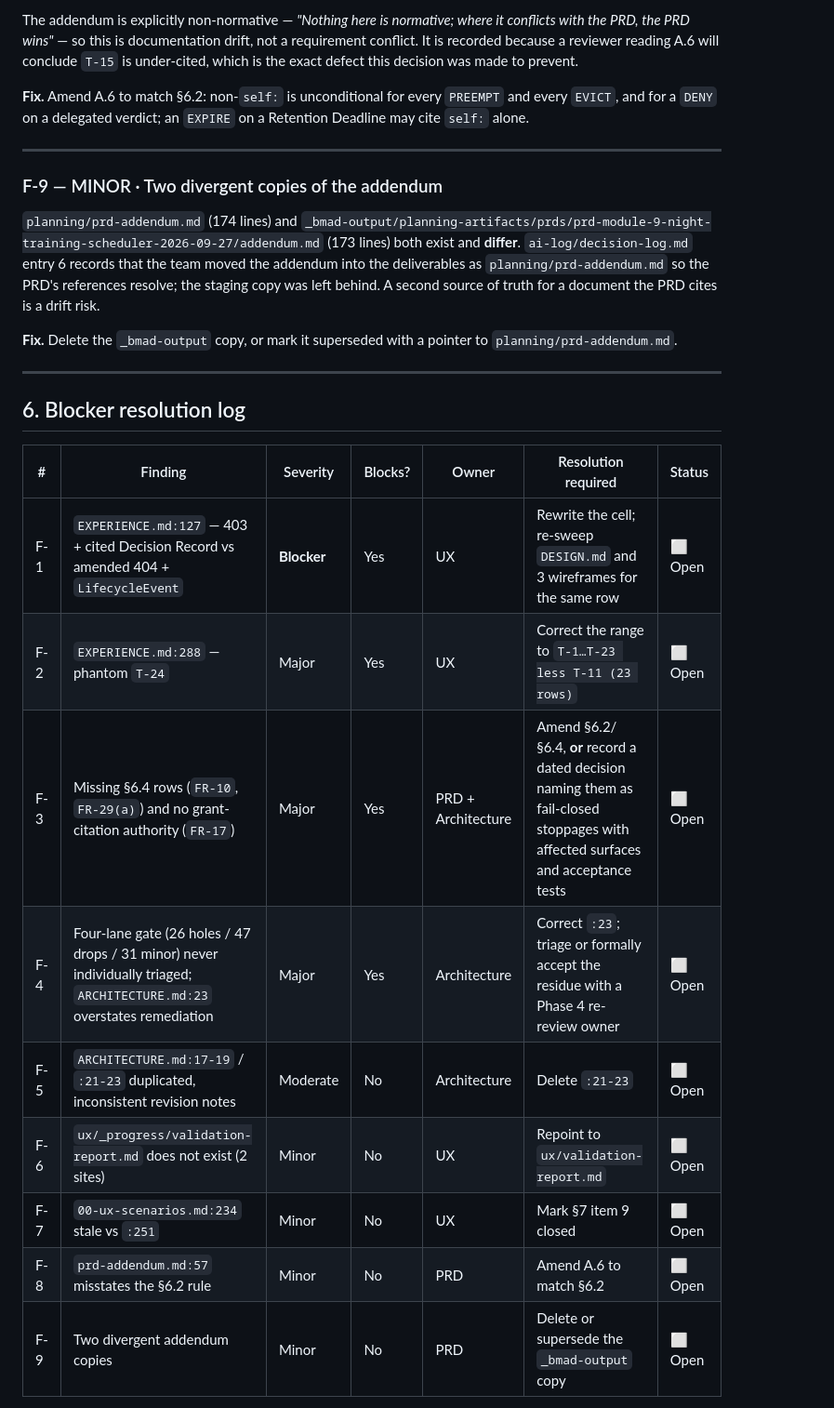
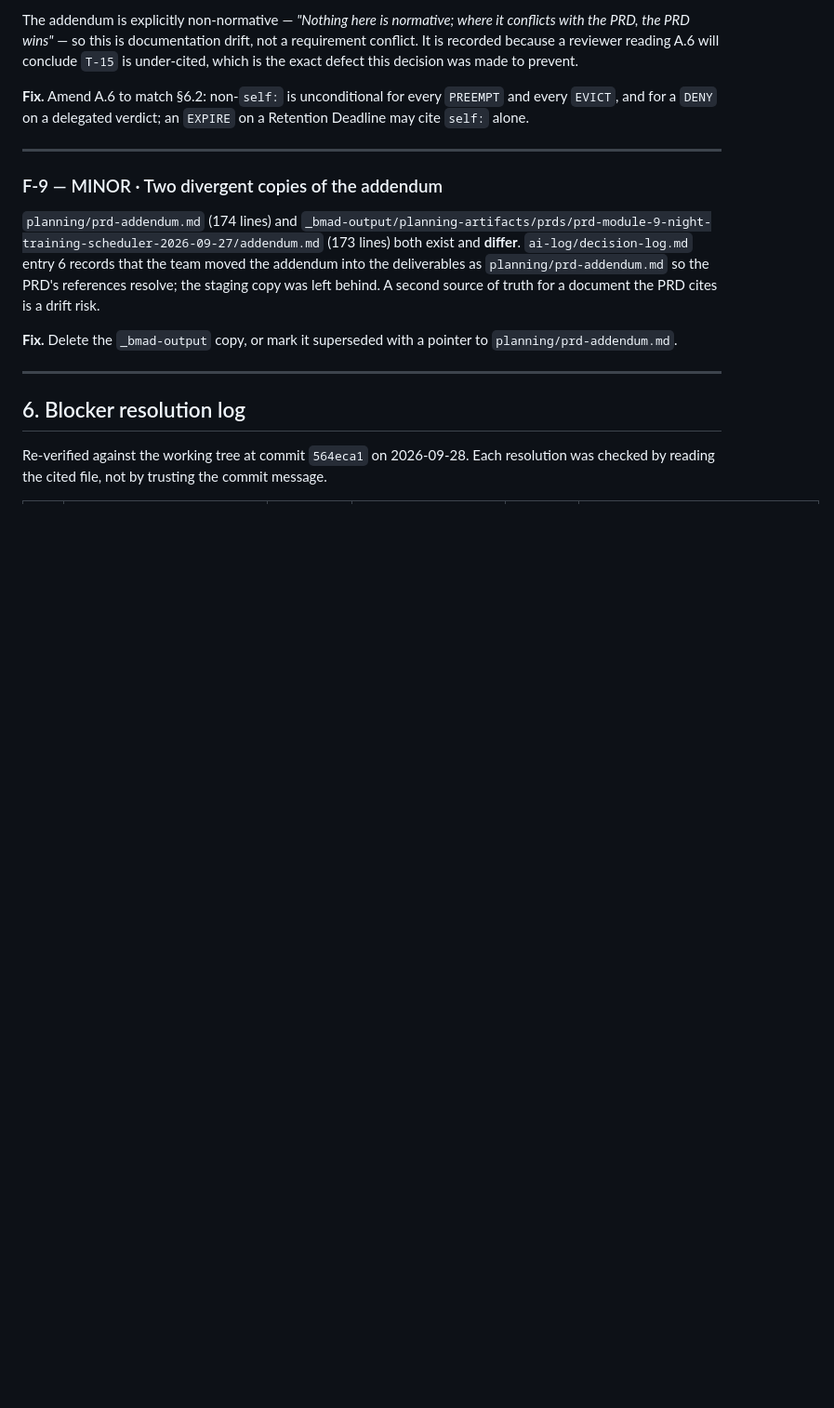
Before and after one commit to JuliianaV2106/night-training-scheduler-planning, a Markdown page: planning/readiness-gate-report.md, the part around one of its changes. Shown at 93% size. Drawn GitHub-style; blank space fills up the shorter version.

```diff
--- a/planning/readiness-gate-report.md
+++ b/planning/readiness-gate-report.md
@@ -203,15 +208,5 @@ The addendum is explicitly non-normative — *"Nothing here is normative; where
 
 ## 6. Blocker resolution log
 
-| # | Finding | Severity | Blocks? | Owner | Resolution required | Status |
-|---|---|---|---|---|---|---|
-| F-1 | `EXPERIENCE.md:127` — 403 + cited Decision Record vs amended 404 + `LifecycleEvent` | **Blocker** | Yes | UX | Rewrite the cell; re-sweep `DESIGN.md` and 3 wireframes for the same row | ⬜ Open |
-| F-2 | `EXPERIENCE.md:288` — phantom `T-24` | Major | Yes | UX | Correct the range to `T-1…T-23 less T-11 (23 rows)` | ⬜ Open |
-| F-3 | Missing §6.4 rows (`FR-10`, `FR-29(a)`) and no grant-citation authority (`FR-17`) | Major | Yes | PRD + Architecture | Amend §6.2/§6.4, **or** record a dated decision naming them as fail-closed stoppages with affected surfaces and acceptance tests | ⬜ Open |
-| F-4 | Four-lane gate (26 holes / 47 drops / 31 minor) never individually triaged; `ARCHITECTURE.md:23` overstates remediation | Major | Yes | Architecture | Correct `:23`; triage or formally accept the residue with a Phase 4 re-review owner | ⬜ Open |
-| F-5 | `ARCHITECTURE.md:17-19` / `:21-23` duplicated, inconsistent revision notes | Moderate | No | Architecture | Delete `:21-23` | ⬜ Open |
-| F-6 | `ux/_progress/validation-report.md` does not exist (2 sites) | Minor | No | UX | Repoint to `ux/validation-report.md` | ⬜ Open |
-| F-7 | `00-ux-scenarios.md:234` stale vs `:251` | Minor | No | UX | Mark §7 item 9 closed | ⬜ Open |
-| F-8 | `prd-addendum.md:57` misstates the §6.2 rule | Minor | No | PRD | Amend A.6 to match §6.2 | ⬜ Open |
-| F-9 | Two divergent addendum copies | Minor | No | PRD | Delete or supersede the `_bmad-output` copy | ⬜ Open |
+Re-verified against the working tree at commit `564eca1` on 2026-09-28. Each resolution was checked by reading the cited file, not by trusting the commit message.
 
```
Also changed, not shown: other parts of planning/readiness-gate-report.md (+50 -22 lines), planning/ARCHITECTURE.md (+4 -4 lines).
